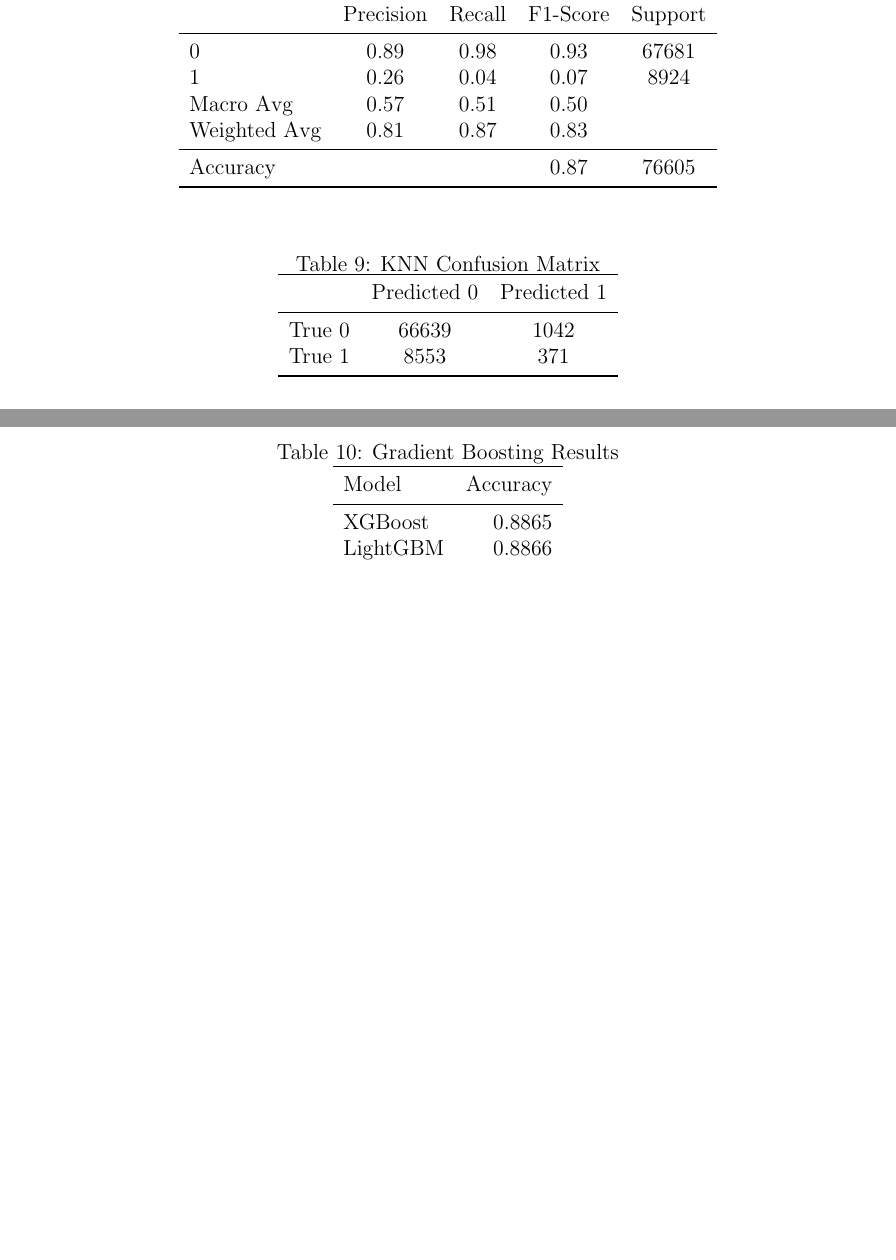
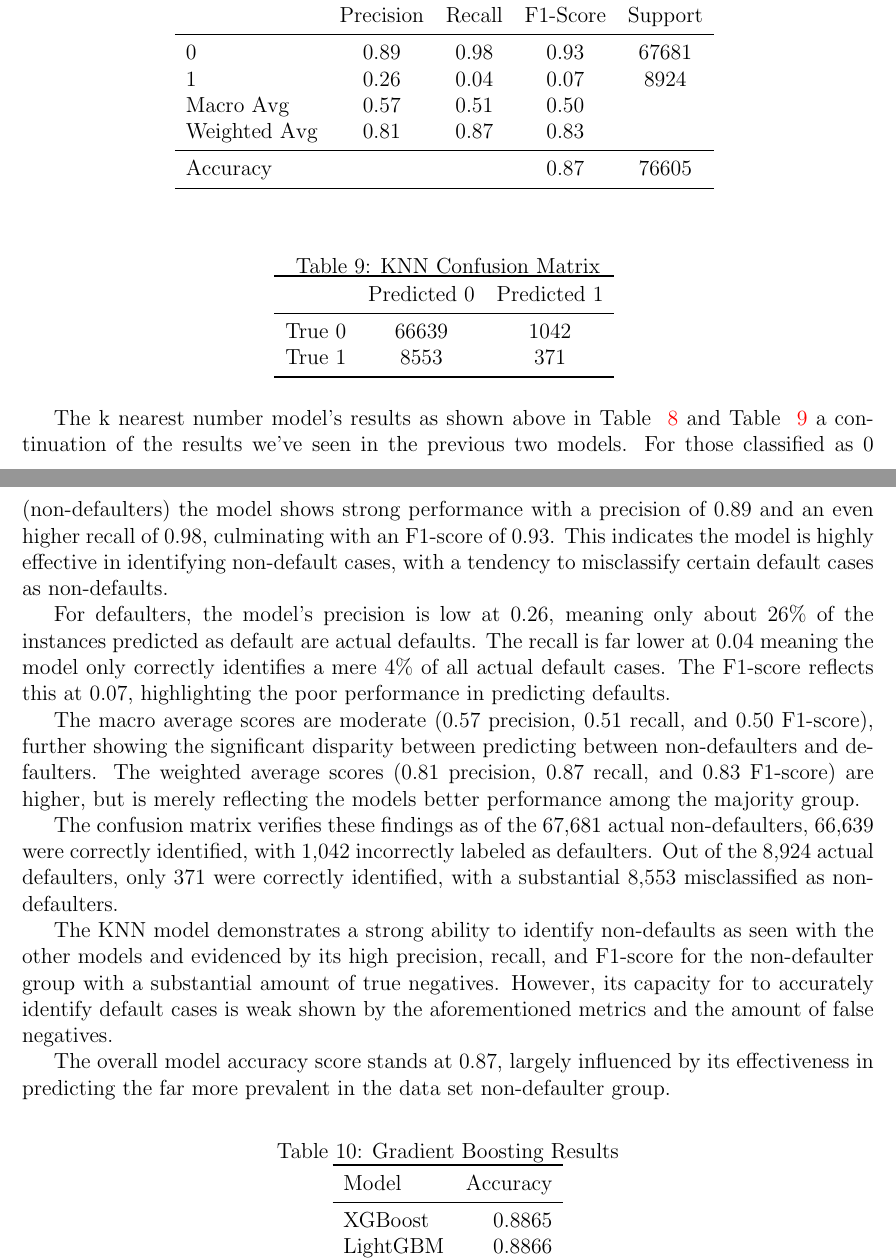
Before and after one commit to statds/course-paper-or-presentation-ChrisTruedson, a LaTeX paper (manuscript/statspaper.tex): two parts of pages 8 and 9 of 11 before the commit and two parts of pages 8 and 9 of 12 after it, joined at a grey line, cut so that both start at the same text, the shorter picture padded with empty space. Compiled offline with pdfLaTeX; a missing bibliography style is replaced by a similar one.

Commit message:
added results analysis for KNN model

```diff
--- a/manuscript/statspaper.tex
+++ b/manuscript/statspaper.tex
@@ -285,7 +286,20 @@ The overall model accuracy is 0.89, which, while high, is largely driven by its
         True 1 & 8553 & 371 \\
         \bottomrule
     \end{tabular}
+    \label{table:kNNConfusionMatrix}
 \end{table}
+
+The k nearest number model's results as shown above in Table ~\ref{table:kNNResults} and Table ~\ref{table:kNNConfusionMatrix} a continuation of the results we've seen in the previous two models. For those classified as 0 (non-defaulters) the model shows strong performance with a precision of 0.89 and an even higher recall of 0.98, culminating with an F1-score of 0.93. This indicates the model is highly effective in identifying non-default cases, with a tendency to misclassify certain default cases as non-defaults.
+
+For defaulters, the model's precision is low at 0.26, meaning only about 26\% of the instances predicted as default are actual defaults. The recall is far lower at 0.04 meaning the model only correctly identifies a mere 4\% of all actual default cases. The F1-score reflects this at 0.07, highlighting the poor performance in predicting defaults.
+
+The macro average scores are moderate (0.57 precision, 0.51 recall, and 0.50 F1-score), further showing the significant disparity between predicting between non-defaulters and defaulters. The weighted average scores (0.81 precision, 0.87 recall, and 0.83 F1-score) are higher, but is merely reflecting the models better performance among the majority group.
+
+The confusion matrix verifies these findings as of the 67,681 actual non-defaulters, 66,639 were correctly identified, with 1,042 incorrectly labeled as defaulters. Out of the 8,924 actual defaulters, only 371 were correctly identified, with a substantial 8,553 misclassified as non-defaulters.
+
+The KNN model demonstrates a strong ability to identify non-defaults as seen with the other models and evidenced by its high precision, recall, and F1-score for the non-defaulter group with a substantial amount of true negatives. However, its capacity for to accurately identify default cases is weak shown by the aforementioned metrics and the amount of false negatives.
+
+The overall model accuracy score stands at 0.87, largely influenced by its effectiveness in predicting the far more prevalent in the data set non-defaulter group.
 
 \begin{table}[htbp]
     \centering
```
Also changed, not shown: manuscript/statspaper.tex (5 more changed lines).
